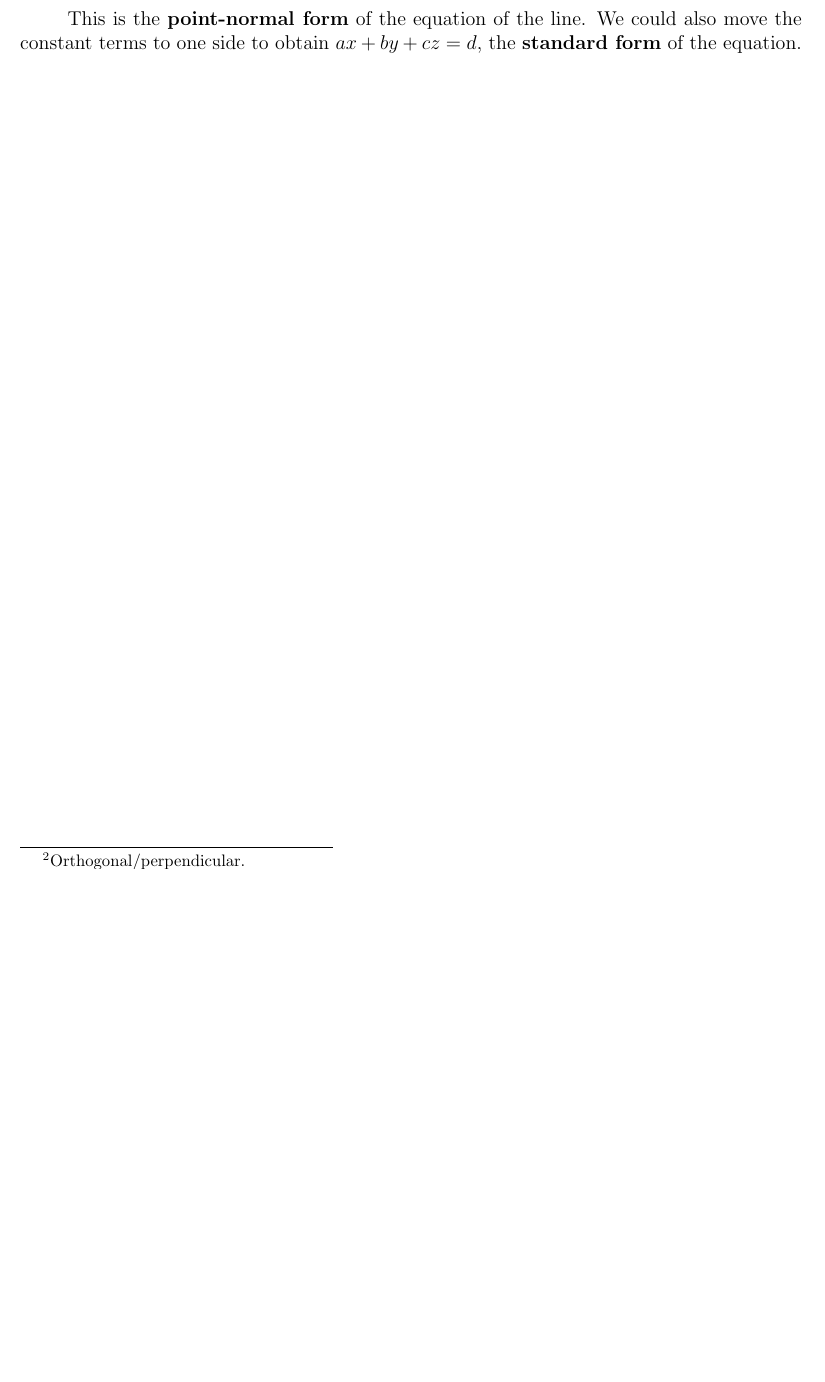
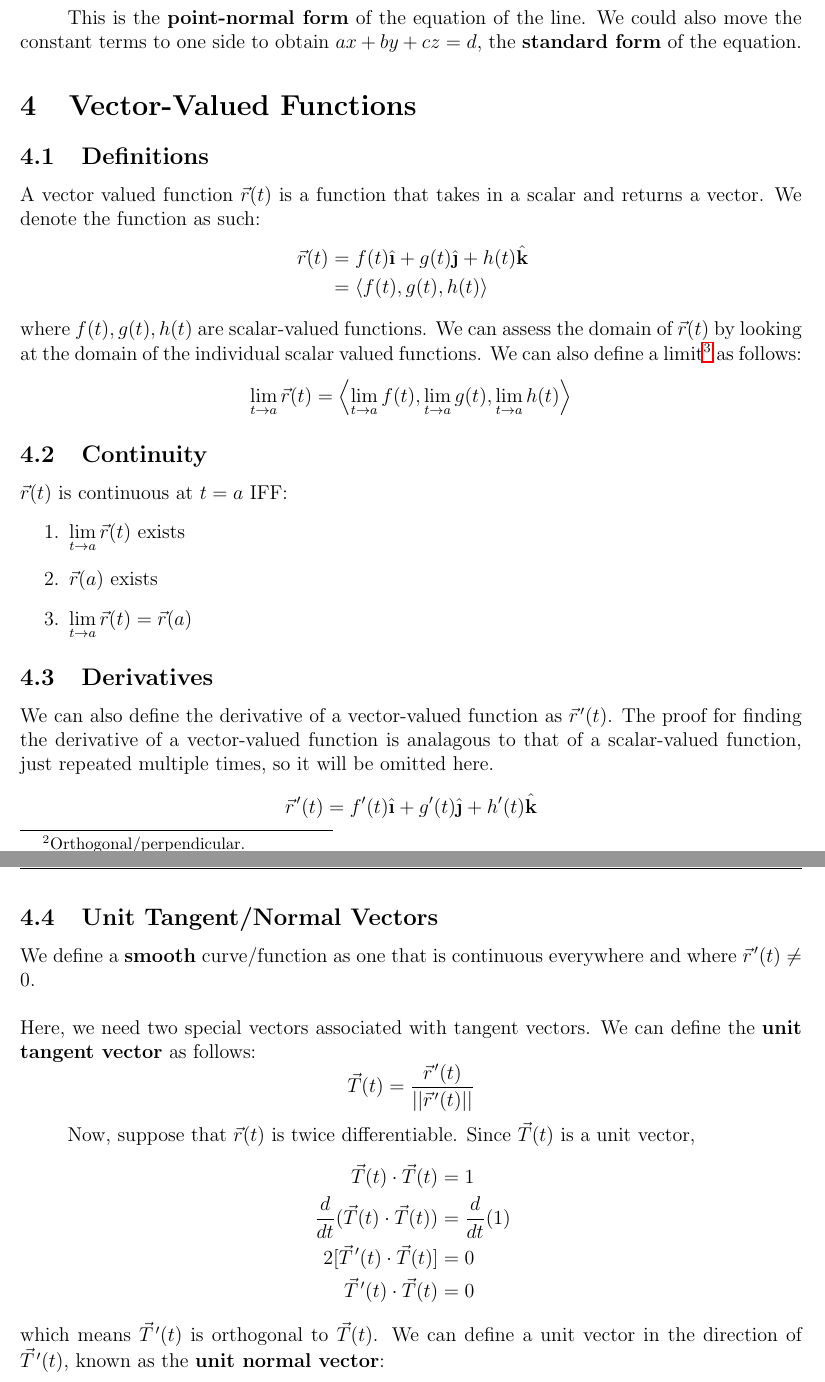
Before and after one commit to esqu1/Multi, a LaTeX document (MultiNotes.tex): part of page 7 of 7 before the commit and two parts of pages 7 and 8 of 9 after it, the two joined at a grey line, cut so that both start at the same text, the shorter picture padded with empty space. The pictures show the PDF file MultiNotes.pdf that the author committed with the source.

```diff
--- a/MultiNotes.tex
+++ b/MultiNotes.tex
@@ -243,3 +243,42 @@
 
 This is the \textbf{point-normal form} of the equation of the line. We could also move the constant terms to one side to obtain $ax+by+cz = d$, the \textbf{standard form} of the equation.
 
+\section{Vector-Valued Functions}
+\subsection{Definitions}
+A vector valued function $\vec{r}(t)$ is a function that takes in a scalar and returns a vector. We denote the function as such:
+\[
+\begin{aligned}
+\vec{r}(t) &= f(t)\ihat + g(t)\jhat + h(t)\khat \\
+&= \la f(t), g(t), h(t) \ra
+\end{aligned}
+\]
+where $f(t), g(t), h(t)$ are scalar-valued functions. We can assess the domain of $\vec{r}(t)$ by looking at the domain of the individual scalar valued functions. We can also define a limit\footnote{This limit is both additive and multiplicative with dot/cross products.} as follows:
+\[ \lim_{t\rightarrow a}{\vec{r}(t)} = \left\la \lim_{t\rightarrow a}{f(t)}, \lim_{t\rightarrow a}{g(t)}, \lim_{t\rightarrow a}{h(t)} \right\ra \]
+\subsection{Continuity}
+$\vec{r}(t)$ is continuous at $t=a$ IFF:
+\begin{enumerate}
+\item $\displaystyle\lim_{t\rightarrow a}{\vec{r}(t)}$ exists
+\item $\vec{r}(a)$ exists
+\item $\displaystyle\lim_{t\rightarrow a}{\vec{r}(t)} = \vec{r}(a)$
+\end{enumerate}
+
+\subsection{Derivatives}
+We can also define the derivative of a vector-valued function as $\pvec{r}'(t)$. The proof for finding the derivative of a vector-valued function is analagous to that of a scalar-valued function, just repeated multiple times, so it will be omitted here.
+\[ \pvec{r}'(t) = f'(t)\ihat + g'(t)\jhat + h'(t)\khat \]
+
+\subsection{Unit Tangent/Normal Vectors}
+We define a \textbf{smooth} curve/function as one that is continuous everywhere and where $\pvec{r}'(t) \neq 0$. \\ \\
+Here, we need two special vectors associated with tangent vectors. We can define the \textbf{unit tangent vector} as follows:
+\[ \vec{T}(t) = \frac{\pvec{r}'(t)}{\norm{\pvec{r}'(t)}}\]
+
+Now, suppose that $\vec{r}(t)$ is twice differentiable. Since $\vec{T}(t)$ is a unit vector,
+\[
+\begin{aligned}
+\vec{T}(t) \cdot \vec{T}(t) &= 1 \\
+\frac{d}{dt}(\vec{T}(t) \cdot \vec{T}(t)) &= \frac{d}{dt}(1) \\
+2{[}\pvec{T}'(t) \cdot \vec{T}(t) {]} &= 0 \\
+\pvec{T}'(t) \cdot \vec{T}(t) &= 0 \\
+\end{aligned}
+\]
+which means $\pvec{T}'(t)$ is orthogonal to $\vec{T}(t)$. We can define a unit vector in the direction of $\pvec{T}'(t)$, known as the \textbf{unit normal vector}:
+\[ \vec{N}(t) = \frac{\pvec{T}'(t)}{\norm{\pvec{T}'(t)}} \]
@@ -245,0 +300,9 @@
+\begin{proof}
+Let $\vec{r}(t)$ be a parameterization of the curve.
+\[ s(t) = \int_a^t\norm{\pvec{r}'(u)} \ du \rightarrow s'(t) = \norm{\pvec{r}'(t)} > 0 \]
+which means $s(t)$ willl always have an inverse. Call this inverse $\varphi(s) = t$. \\ \\
+Let $\vec{r_1}(s) = \vec{r}(\varphi(s))$; this is our new parameterization. We wish to show that $\norm{\pvec{r_1}'(s)} = 1$.\footnote{If this is the case, then the formula for arc length yields the proper arc length.}
+
+\[
+\begin{aligned}
+\norm{\pvec{r_1}'(s)} &= \norm{\frac{d}{ds}{[}\vec{r}(\phi(s)){]}} \\
```
Also changed, not shown: .#MultiNotes.tex (added, +1 -0 lines), MultiNotes.pdf, MultiNotes.tex (51 more changed lines), 3 other files.
